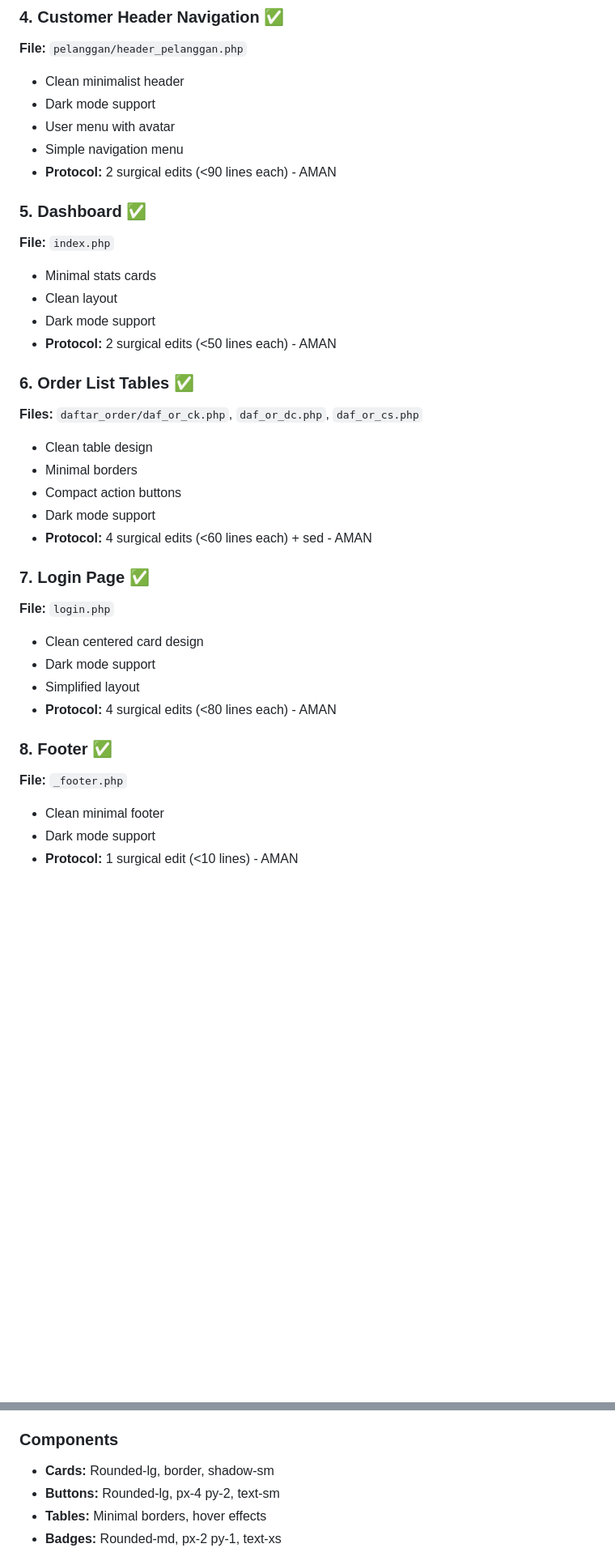
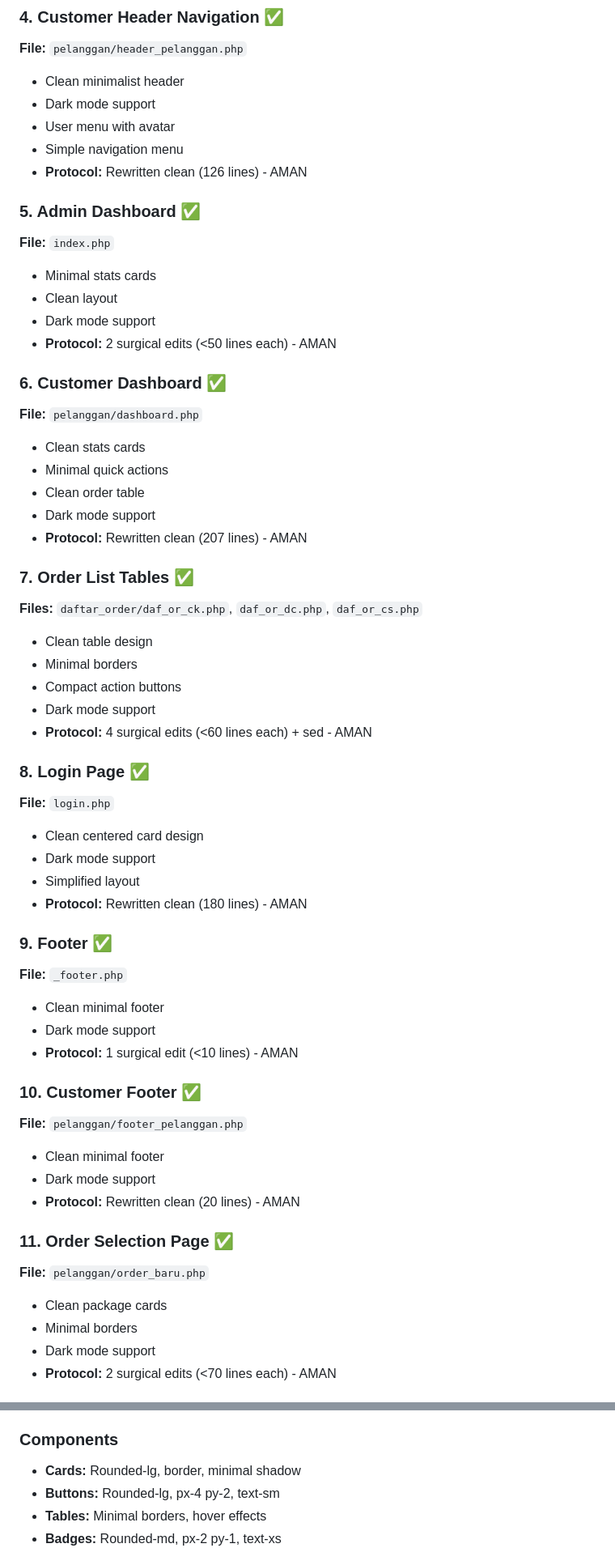
Before and after one commit to arifianilhamnrr/rumah-laundry, a Markdown page: UI_REDESIGN_PROGRESS.md, 2 parts joined by grey strips. Shown at 81% size. Rendered like a GitHub page; blank space fills up the shorter version.

```diff
--- a/UI_REDESIGN_PROGRESS.md
+++ b/UI_REDESIGN_PROGRESS.md
@@ -36,16 +36,24 @@
 - Dark mode support
 - User menu with avatar
 - Simple navigation menu
-- **Protocol:** 2 surgical edits (<90 lines each) - AMAN
+- **Protocol:** Rewritten clean (126 lines) - AMAN
 
-### 5. Dashboard ✅
+### 5. Admin Dashboard ✅
 **File:** `index.php`
 - Minimal stats cards
 - Clean layout
 - Dark mode support
 - **Protocol:** 2 surgical edits (<50 lines each) - AMAN
 
-### 6. Order List Tables ✅
+### 6. Customer Dashboard ✅
+**File:** `pelanggan/dashboard.php`
+- Clean stats cards
+- Minimal quick actions
+- Clean order table
+- Dark mode support
+- **Protocol:** Rewritten clean (207 lines) - AMAN
+
+### 7. Order List Tables ✅
 **Files:** `daftar_order/daf_or_ck.php`, `daf_or_dc.php`, `daf_or_cs.php`
 - Clean table design
 - Minimal borders
@@ -53,15 +61,29 @@
 - Dark mode support
 - **Protocol:** 4 surgical edits (<60 lines each) + sed - AMAN
 
-### 7. Login Page ✅
+### 8. Login Page ✅
 **File:** `login.php`
 - Clean centered card design
 - Dark mode support
 - Simplified layout
-- **Protocol:** 4 surgical edits (<80 lines each) - AMAN
+- **Protocol:** Rewritten clean (180 lines) - AMAN
 
-### 8. Footer ✅
+### 9. Footer ✅
 **File:** `_footer.php`
 - Clean minimal footer
 - Dark mode support
 - **Protocol:** 1 surgical edit (<10 lines) - AMAN
+
+### 10. Customer Footer ✅
+**File:** `pelanggan/footer_pelanggan.php`
+- Clean minimal footer
+- Dark mode support
+- **Protocol:** Rewritten clean (20 lines) - AMAN
+
+### 11. Order Selection Page ✅
+**File:** `pelanggan/order_baru.php`
+- Clean package cards
+- Minimal borders
+- Dark mode support
+- **Protocol:** 2 surgical edits (<70 lines each) - AMAN
+
@@ -126,7 +161,7 @@
 - **Sizes:** text-xs, text-sm, text-base, text-lg, text-xl
 
 ### Components
-- **Cards:** Rounded-lg, border, shadow-sm
+- **Cards:** Rounded-lg, border, minimal shadow
 - **Buttons:** Rounded-lg, px-4 py-2, text-sm
 - **Tables:** Minimal borders, hover effects
 - **Badges:** Rounded-md, px-2 py-1, text-xs
```
Also changed, not shown: other parts of UI_REDESIGN_PROGRESS.md (+32 -20 lines).
